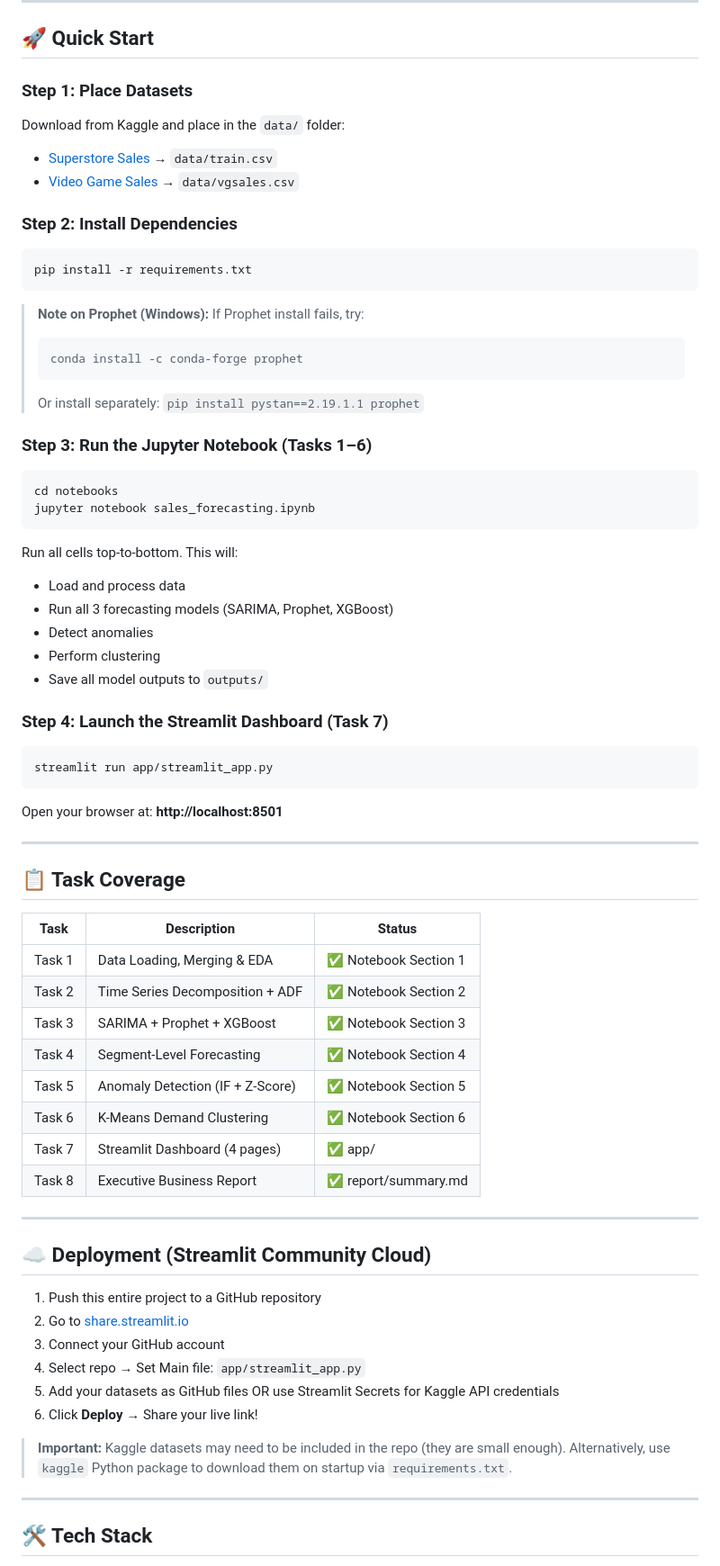
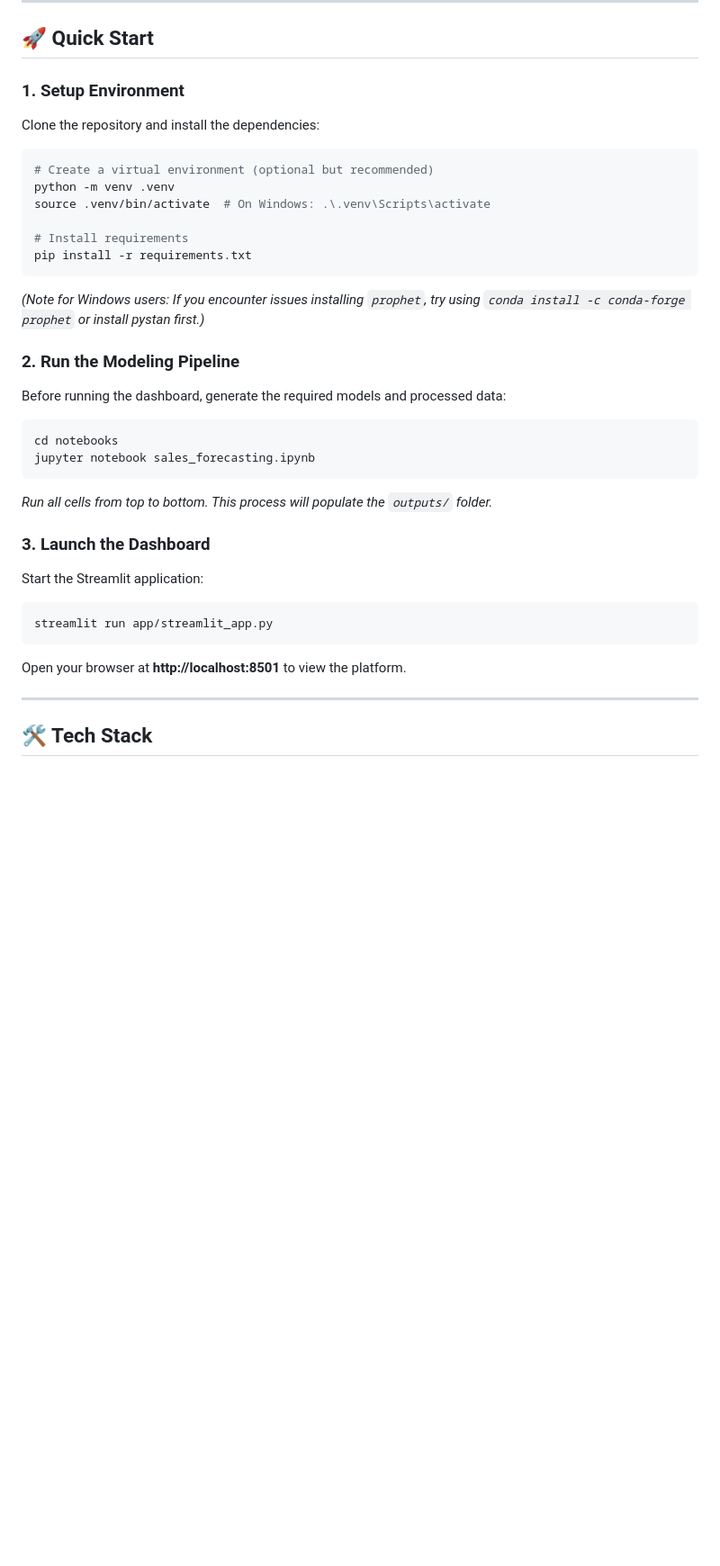
Before and after one commit to Pranjal180206/Mini-Projects, a Markdown page: Sales_Demand_Intelligence/README.md, the part around one of its changes. Shown at 90% size. Drawn GitHub-style; blank space fills up the shorter version.

````diff
--- a/Sales_Demand_Intelligence/README.md
+++ b/Sales_Demand_Intelligence/README.md
@@ -38,67 +74,33 @@ Week 3-4/
 
 ## 🚀 Quick Start
 
-### Step 1: Place Datasets
-Download from Kaggle and place in the `data/` folder:
-- [Superstore Sales](https://www.kaggle.com/datasets/rohitsahoo/sales-forecasting) → `data/train.csv`
-- [Video Game Sales](https://www.kaggle.com/datasets/gregorut/videogamesales) → `data/vgsales.csv`
+### 1. Setup Environment
+Clone the repository and install the dependencies:
+```bash
+# Create a virtual environment (optional but recommended)
+python -m venv .venv
+source .venv/bin/activate  # On Windows: .\.venv\Scripts\activate
 
-### Step 2: Install Dependencies
-```bash
+# Install requirements
 pip install -r requirements.txt
 ```
 
-> **Note on Prophet (Windows):** If Prophet install fails, try:
-> ```bash
-> conda install -c conda-forge prophet
-> ```
-> Or install separately: `pip install pystan==2.19.1.1 prophet`
+*(Note for Windows users: If you encounter issues installing `prophet`, try using `conda install -c conda-forge prophet` or install pystan first.)*
 
-### Step 3: Run the Jupyter Notebook (Tasks 1–6)
+### 2. Run the Modeling Pipeline
+Before running the dashboard, generate the required models and processed data:
 ```bash
 cd notebooks
 jupyter notebook sales_forecasting.ipynb
 ```
-Run all cells top-to-bottom. This will:
-- Load and process data
-- Run all 3 forecasting models (SARIMA, Prophet, XGBoost)
-- Detect anomalies
-- Perform clustering
-- Save all model outputs to `outputs/`
+*Run all cells from top to bottom. This process will populate the `outputs/` folder.*
 
-### Step 4: Launch the Streamlit Dashboard (Task 7)
+### 3. Launch the Dashboard
+Start the Streamlit application:
 ```bash
 streamlit run app/streamlit_app.py
 ```
-Open your browser at: **http://localhost:8501**
-
----
-
-## 📋 Task Coverage
-
-| Task | Description | Status |
-|------|-------------|--------|
-| Task 1 | Data Loading, Merging & EDA | ✅ Notebook Section 1 |
-| Task 2 | Time Series Decomposition + ADF | ✅ Notebook Section 2 |
-| Task 3 | SARIMA + Prophet + XGBoost | ✅ Notebook Section 3 |
-| Task 4 | Segment-Level Forecasting | ✅ Notebook Section 4 |
-| Task 5 | Anomaly Detection (IF + Z-Score) | ✅ Notebook Section 5 |
-| Task 6 | K-Means Demand Clustering | ✅ Notebook Section 6 |
-| Task 7 | Streamlit Dashboard (4 pages) | ✅ app/ |
-| Task 8 | Executive Business Report | ✅ report/summary.md |
-
----
-
-## ☁️ Deployment (Streamlit Community Cloud)
-
-1. Push this entire project to a GitHub repository
-2. Go to [share.streamlit.io](https://share.streamlit.io)
-3. Connect your GitHub account
-4. Select repo → Set Main file: `app/streamlit_app.py`
-5. Add your datasets as GitHub files OR use Streamlit Secrets for Kaggle API credentials
-6. Click **Deploy** → Share your live link!
-
-> **Important:** Kaggle datasets may need to be included in the repo (they are small enough). Alternatively, use `kaggle` Python package to download them on startup via `requirements.txt`.
+Open your browser at **http://localhost:8501** to view the platform.
 
 ---
 
````
Also changed, not shown: other parts of Sales_Demand_Intelligence/README.md (+63 -45 lines).
